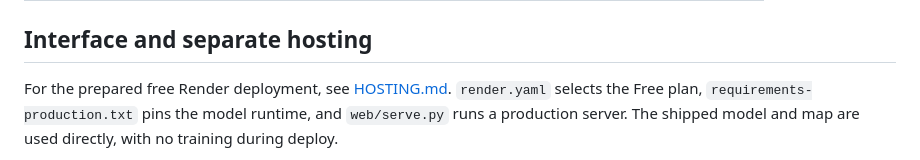
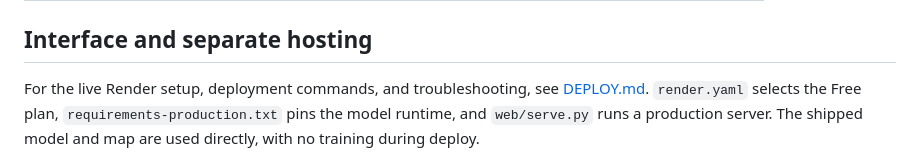
Before and after one commit to Ricko-Shaha/Landslide-Prediction, a Markdown page: README.md, the part around the change. Drawn GitHub-style.

Commit message:
Document hosting and deployment workflows [skip render]

```diff
--- a/README.md
+++ b/README.md
@@ -28,7 +28,7 @@ Five ways to ask the model a question:
 
 ## Interface and separate hosting
 
-For the prepared free Render deployment, see [HOSTING.md](HOSTING.md). `render.yaml` selects
+For the live Render setup, deployment commands, and troubleshooting, see [DEPLOY.md](DEPLOY.md). `render.yaml` selects
 the Free plan, `requirements-production.txt` pins the model runtime, and `web/serve.py` runs a
 production server. The shipped model and map are used directly, with no training during deploy.
 
```
Also changed, not shown: DEPLOY.md (added, +213 -0 lines), HOSTING.md (+2 -0 lines).
